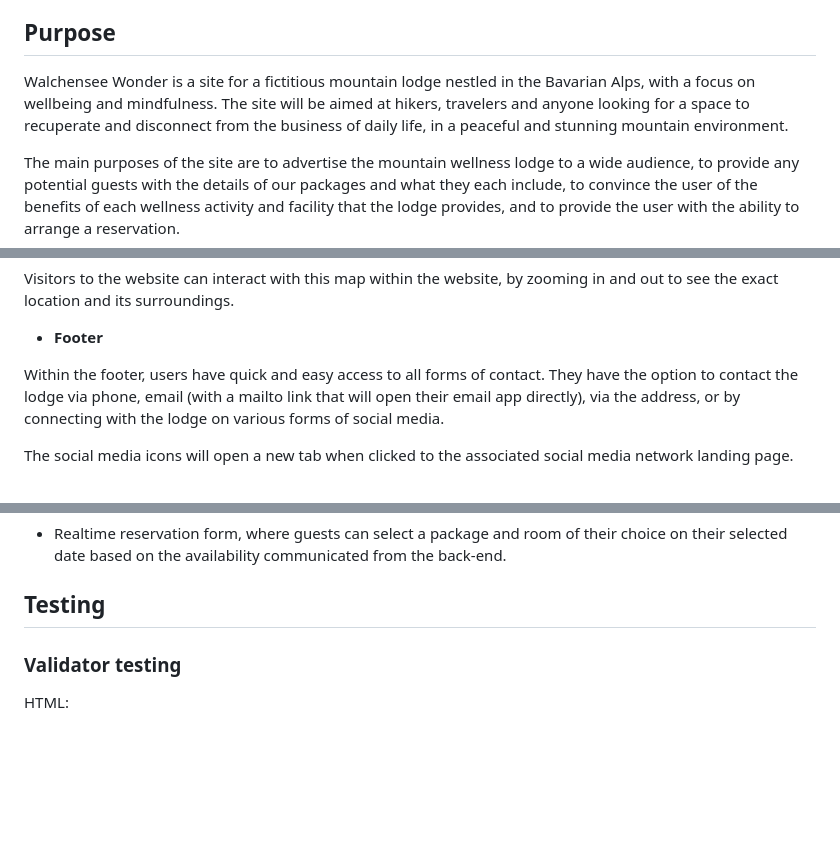
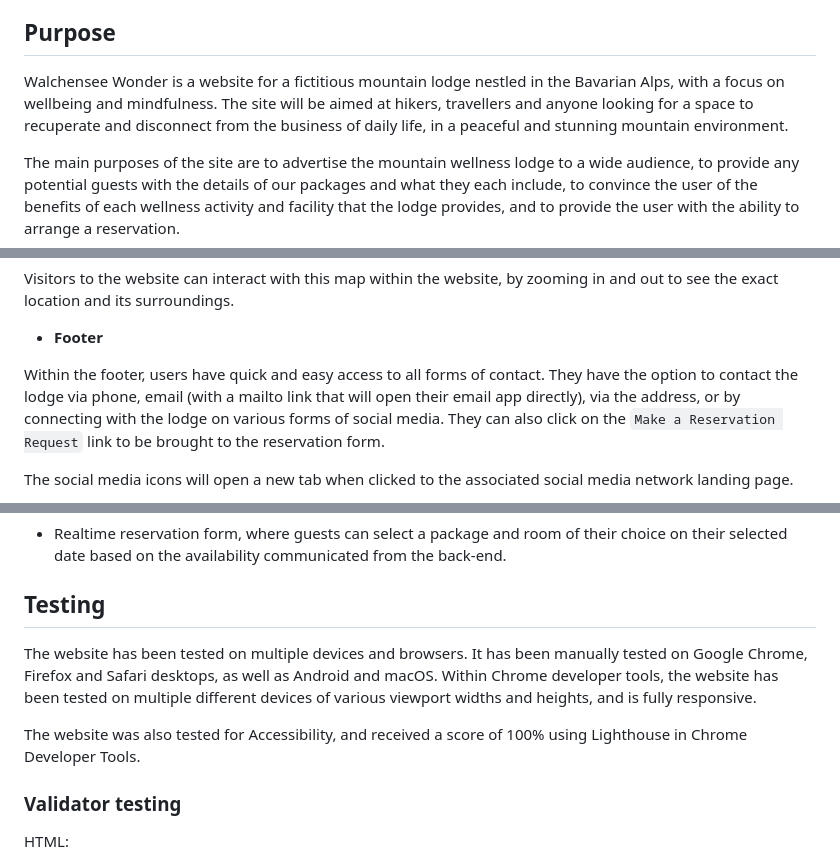
Before and after one commit to aoifemcoleman/Wellness-Walchensee, a Markdown page: README.md, 3 parts joined by grey strips. GitHub-like rendering; blank space fills up the shorter version.

```diff
--- a/README.md
+++ b/README.md
@@ -3,7 +3,7 @@
 
 ## Purpose
 
-Walchensee Wonder is a site for a fictitious mountain lodge nestled in the Bavarian Alps, with a focus on wellbeing and mindfulness. The site will be aimed at hikers, travelers and anyone looking for a space to recuperate and disconnect from the business of daily life, in a peaceful and stunning mountain environment.
+Walchensee Wonder is a website for a fictitious mountain lodge nestled in the Bavarian Alps, with a focus on wellbeing and mindfulness. The site will be aimed at hikers, travellers and anyone looking for a space to recuperate and disconnect from the business of daily life, in a peaceful and stunning mountain environment.
 
 The main purposes of the site are to advertise the mountain wellness lodge to a wide audience, to provide any potential guests with the details of our packages and what they each include, to convince the user of the benefits of each wellness activity and facility that the lodge provides, and to provide the user with the ability to arrange a reservation.
 
@@ -67,7 +67,7 @@ Visitors to the website can interact with this map within the website, by zoomin
 
 - __Footer__
 
-Within the footer, users have quick and easy access to all forms of contact. They have the option to contact the lodge via phone, email (with a mailto link that will open their email app directly), via the address, or by connecting with the lodge on various forms of social media.
+Within the footer, users have quick and easy access to all forms of contact. They have the option to contact the lodge via phone, email (with a mailto link that will open their email app directly), via the address, or by connecting with the lodge on various forms of social media. They can also click on the `Make a Reservation Request` link to be brought to the reservation form.
 
 The social media icons will open a new tab when clicked to the associated social media network landing page.
 
@@ -97,6 +98,10 @@ There are also links to the reservation request form within the contact section
 - Realtime reservation form, where guests can select a package and room of their choice on their selected date based on the availability communicated from the back-end.
 
 ## Testing
+
+The website has been tested on multiple devices and browsers. It has been manually tested on Google Chrome, Firefox and Safari desktops, as well as Android and macOS. Within Chrome developer tools, the website has been tested on multiple different devices of various viewport widths and heights, and is fully responsive.
+
+The website was also tested for Accessibility, and received a score of 100% using Lighthouse in Chrome Developer Tools.
 
 
 
```
Also changed, not shown: other parts of README.md (+7 -6 lines).
